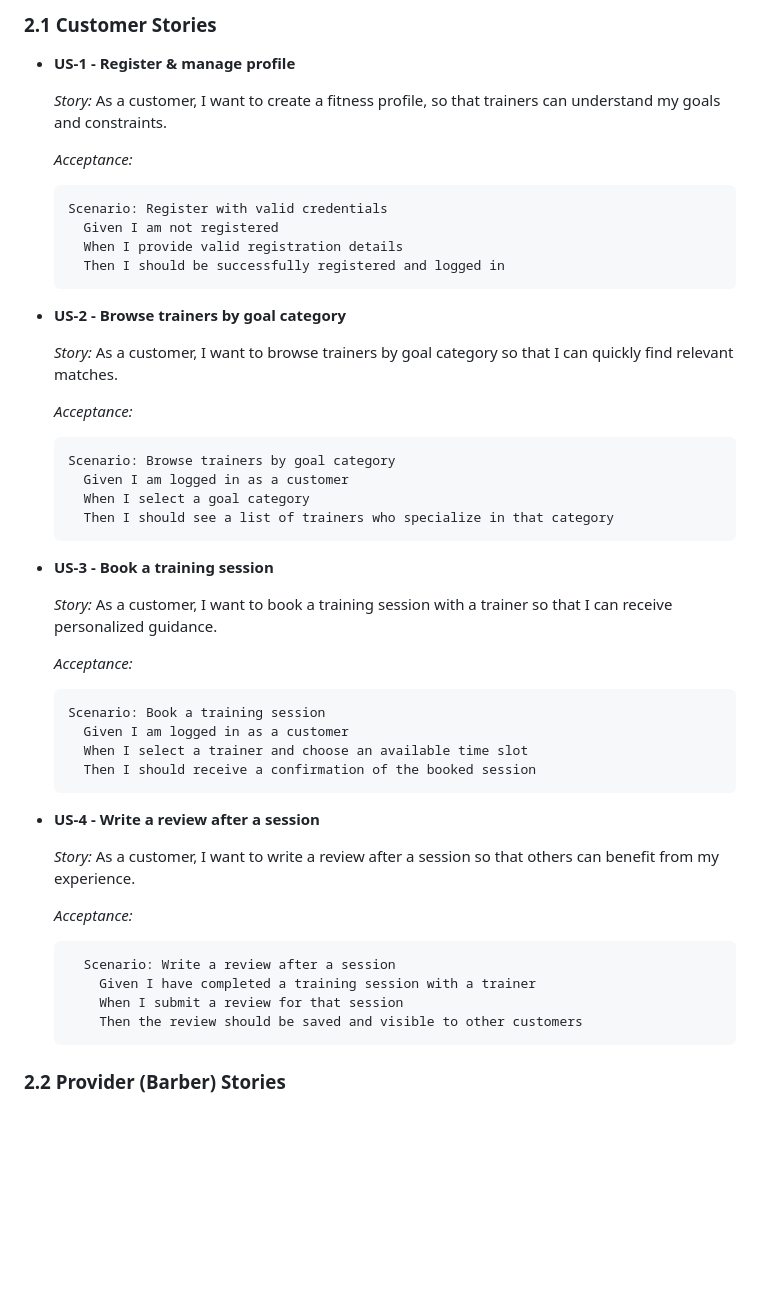
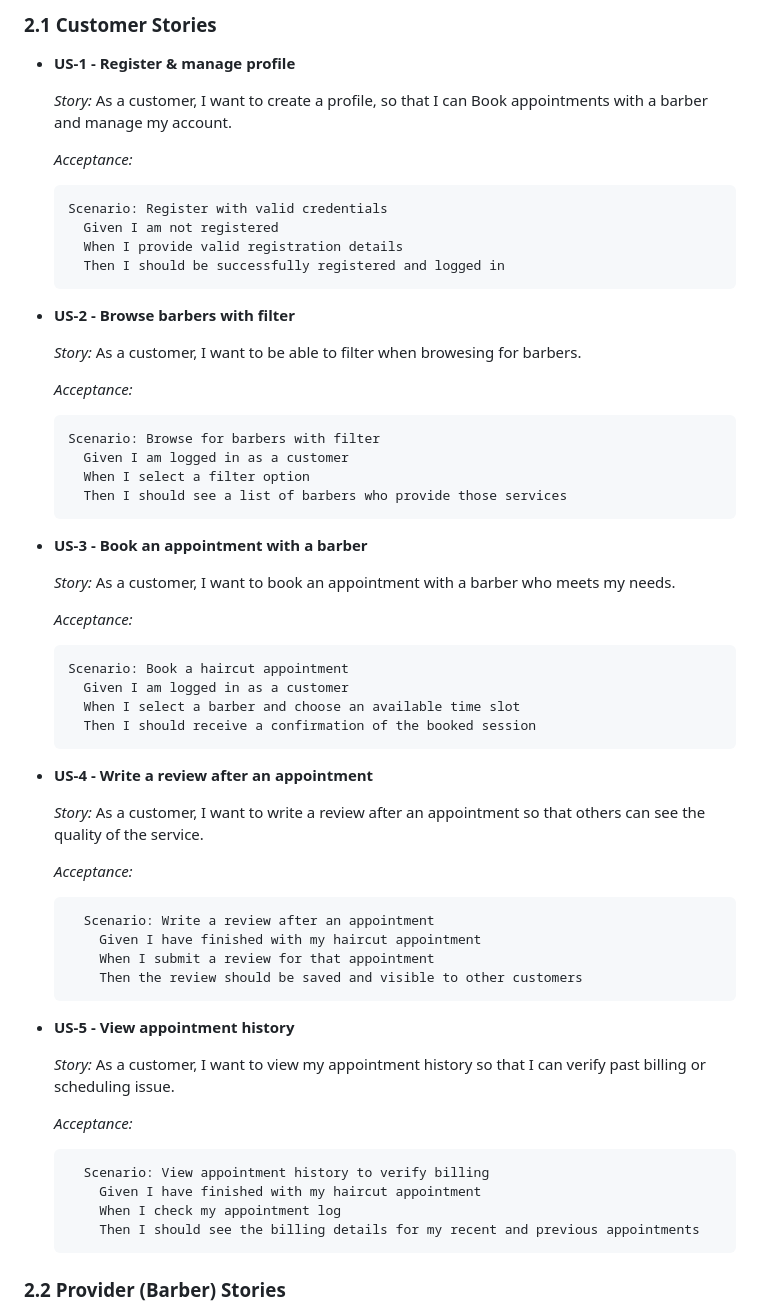
Before and after one commit to UlisesMartinezz/su26-team09, a Markdown page: docs/ClipzConnect.md, the part around the change. Drawn GitHub-style; blank space fills up the shorter version.

Commit message:
Added functional requirements for customers

````diff
--- a/docs/ClipzConnect.md
+++ b/docs/ClipzConnect.md
@@ -44,7 +44,7 @@
 ### 2.1 Customer Stories
 - **US‑1 - Register & manage profile**
 
-  _Story:_ As a customer, I want to create a fitness profile, so that trainers can understand my goals and constraints.
+  _Story:_ As a customer, I want to create a profile, so that I can Book appointments with a barber and manage my account.
 
   _Acceptance:_
   ```gherkin
@@ -54,40 +54,53 @@
     Then I should be successfully registered and logged in
   ```
 
-- **US‑2 - Browse trainers by goal category**
+- **US‑2 - Browse barbers with filter**
 
-  _Story:_ As a customer, I want to browse trainers by goal category so that I can quickly find relevant matches.
+  _Story:_ As a customer, I want to be able to filter when browesing for barbers.
 
   _Acceptance:_
   ```gherkin
-  Scenario: Browse trainers by goal category
+  Scenario: Browse for barbers with filter
     Given I am logged in as a customer
-    When I select a goal category
-    Then I should see a list of trainers who specialize in that category
+    When I select a filter option
+    Then I should see a list of barbers who provide those services
   ```
 
-- **US-3 - Book a training session**
+- **US-3 - Book an appointment with a barber**
 
-  _Story:_ As a customer, I want to book a training session with a trainer so that I can receive personalized guidance.
+  _Story:_ As a customer, I want to book an appointment with a barber who meets my needs.
 
   _Acceptance:_
   ```gherkin
-  Scenario: Book a training session
+  Scenario: Book a haircut appointment
     Given I am logged in as a customer
-    When I select a trainer and choose an available time slot
+    When I select a barber and choose an available time slot
     Then I should receive a confirmation of the booked session
   ```
 
-- **US-4 - Write a review after a session**
+- **US-4 - Write a review after an appointment**
 
-    _Story:_ As a customer, I want to write a review after a session so that others can benefit from my experience.
+    _Story:_ As a customer, I want to write a review after an appointment so that others can see the
+    quality of the service.
 
     _Acceptance:_
   ```gherkin
-    Scenario: Write a review after a session
-      Given I have completed a training session with a trainer
-      When I submit a review for that session
+    Scenario: Write a review after an appointment
+      Given I have finished with my haircut appointment
+      When I submit a review for that appointment
       Then the review should be saved and visible to other customers
+  ```
+
+- **US-5 - View appointment history**
+
+    _Story:_ As a customer, I want to view my appointment history so that I can verify past billing or scheduling issue.
+
+    _Acceptance:_
+  ```gherkin
+    Scenario: View appointment history to verify billing
+      Given I have finished with my haircut appointment
+      When I check my appointment log
+      Then I should see the billing details for my recent and previous appointments
   ```
 
 ### 2.2 Provider (Barber) Stories
````
